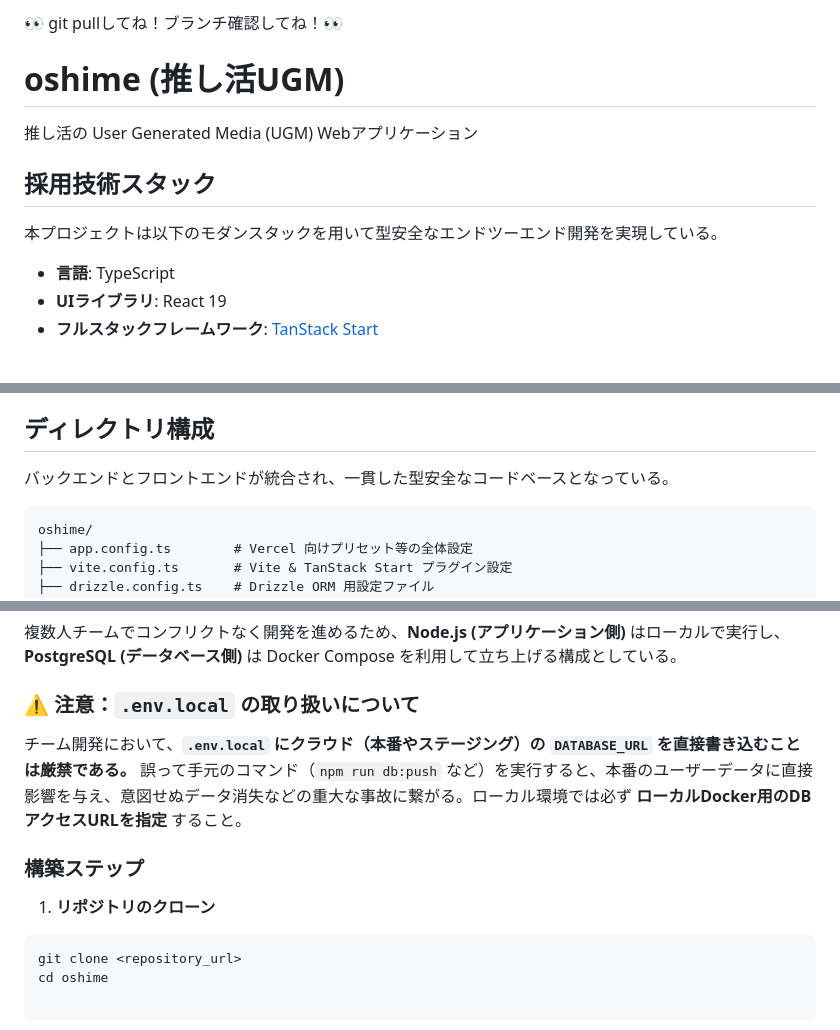
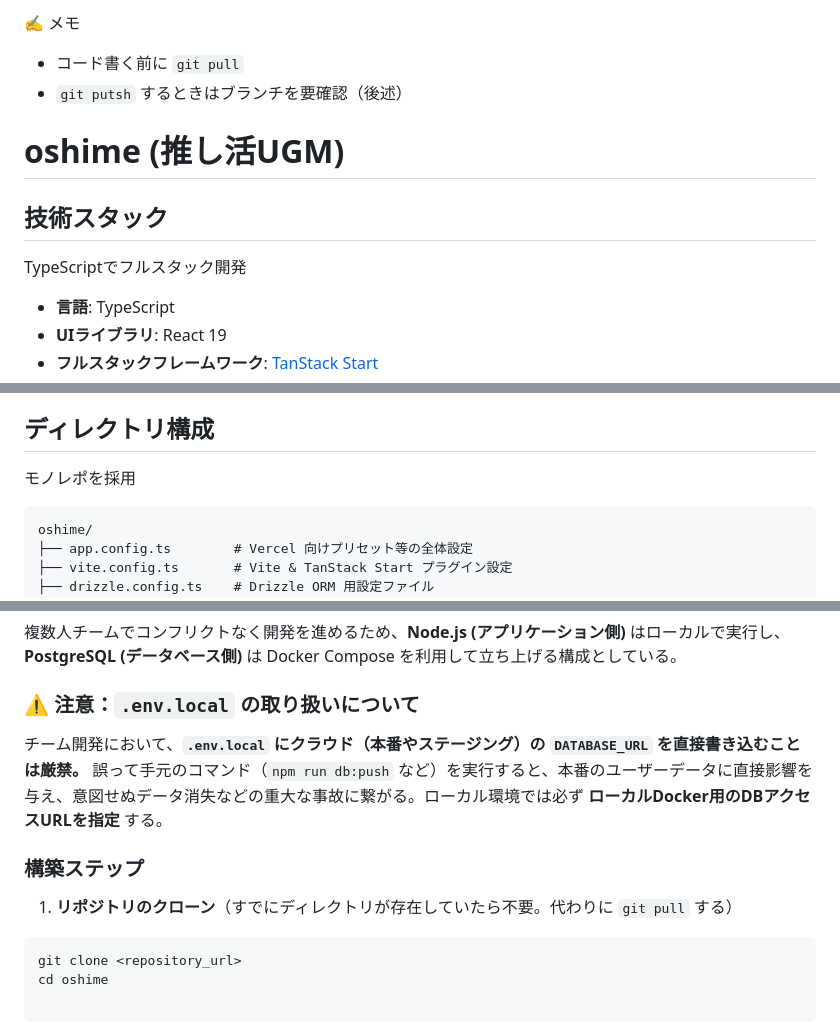
Before and after one commit to 11kazu13/oshime, a Markdown page: README.md, 3 parts joined by grey strips. Drawn GitHub-style.

Commit message:
Update README with new structure and guidelines

````diff
--- a/README.md
+++ b/README.md
@@ -1,12 +1,12 @@
-👀 git pullしてね！ブランチ確認してね！👀
+✍️ メモ
+- コード書く前に `git pull`
+- `git putsh` するときはブランチを要確認（後述）
 
 # oshime (推し活UGM)
 
-推し活の User Generated Media (UGM) Webアプリケーション
+## 技術スタック
 
-## 採用技術スタック
-
-本プロジェクトは以下のモダンスタックを用いて型安全なエンドツーエンド開発を実現している。
+TypeScriptでフルスタック開発
 
 - **言語**: TypeScript
 - **UIライブラリ**: React 19
@@ -22,7 +22,7 @@
 
 ## ディレクトリ構成
 
-バックエンドとフロントエンドが統合され、一貫した型安全なコードベースとなっている。
+モノレポを採用
 
 ```text
 oshime/
@@ -46,12 +46,12 @@ oshime/
 
 ### ⚠️ 注意：`.env.local` の取り扱いについて
 
-チーム開発において、**`.env.local` にクラウド（本番やステージング）の `DATABASE_URL` を直接書き込むことは厳禁である。**
-誤って手元のコマンド（`npm run db:push` など）を実行すると、本番のユーザーデータに直接影響を与え、意図せぬデータ消失などの重大な事故に繋がる。ローカル環境では必ず **ローカルDocker用のDBアクセスURLを指定** すること。
+チーム開発において、**`.env.local` にクラウド（本番やステージング）の `DATABASE_URL` を直接書き込むことは厳禁。**
+誤って手元のコマンド（`npm run db:push` など）を実行すると、本番のユーザーデータに直接影響を与え、意図せぬデータ消失などの重大な事故に繋がる。ローカル環境では必ず **ローカルDocker用のDBアクセスURLを指定** する。
 
 ### 構築ステップ
 
-1. **リポジトリのクローン**
+1. **リポジトリのクローン**（すでにディレクトリが存在していたら不要。代わりに `git pull` する）
 ```bash
 git clone <repository_url>
 cd oshime
````
Also changed, not shown: other parts of README.md (+4 -4 lines).
